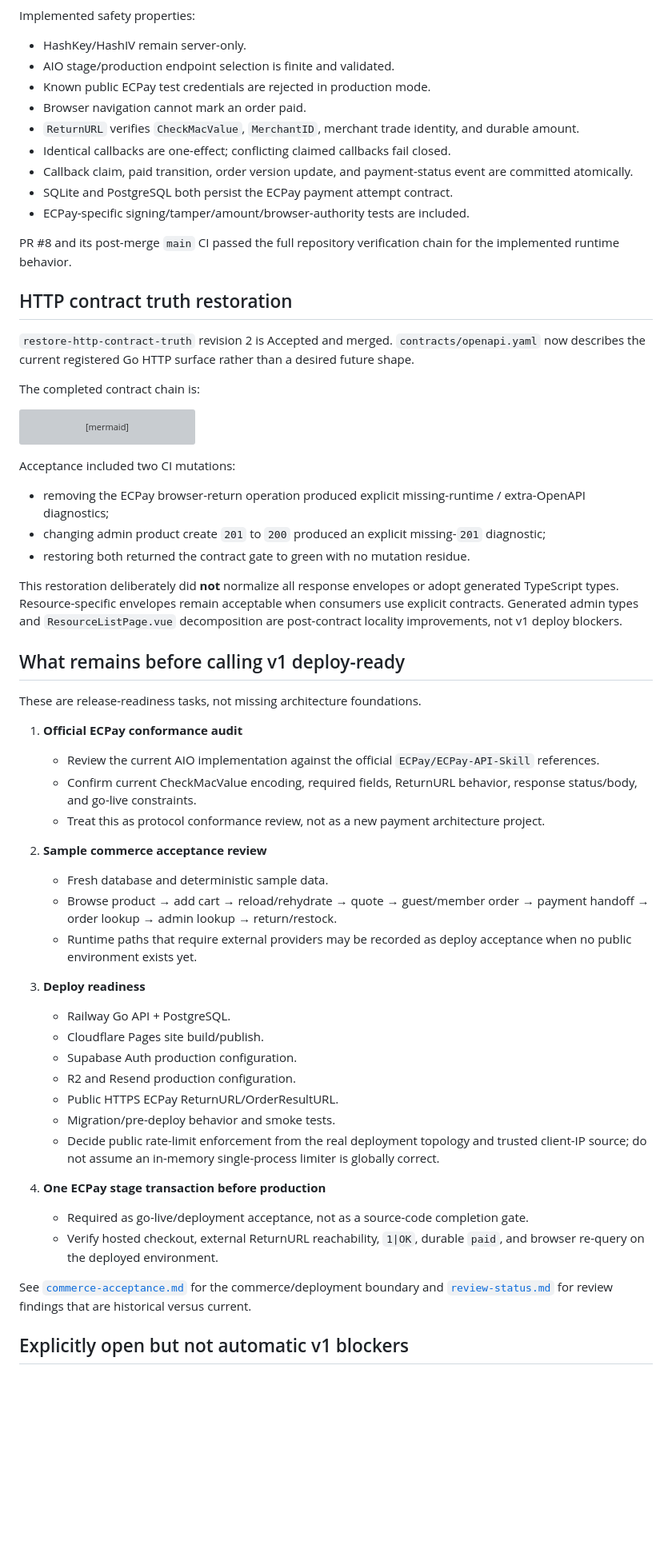
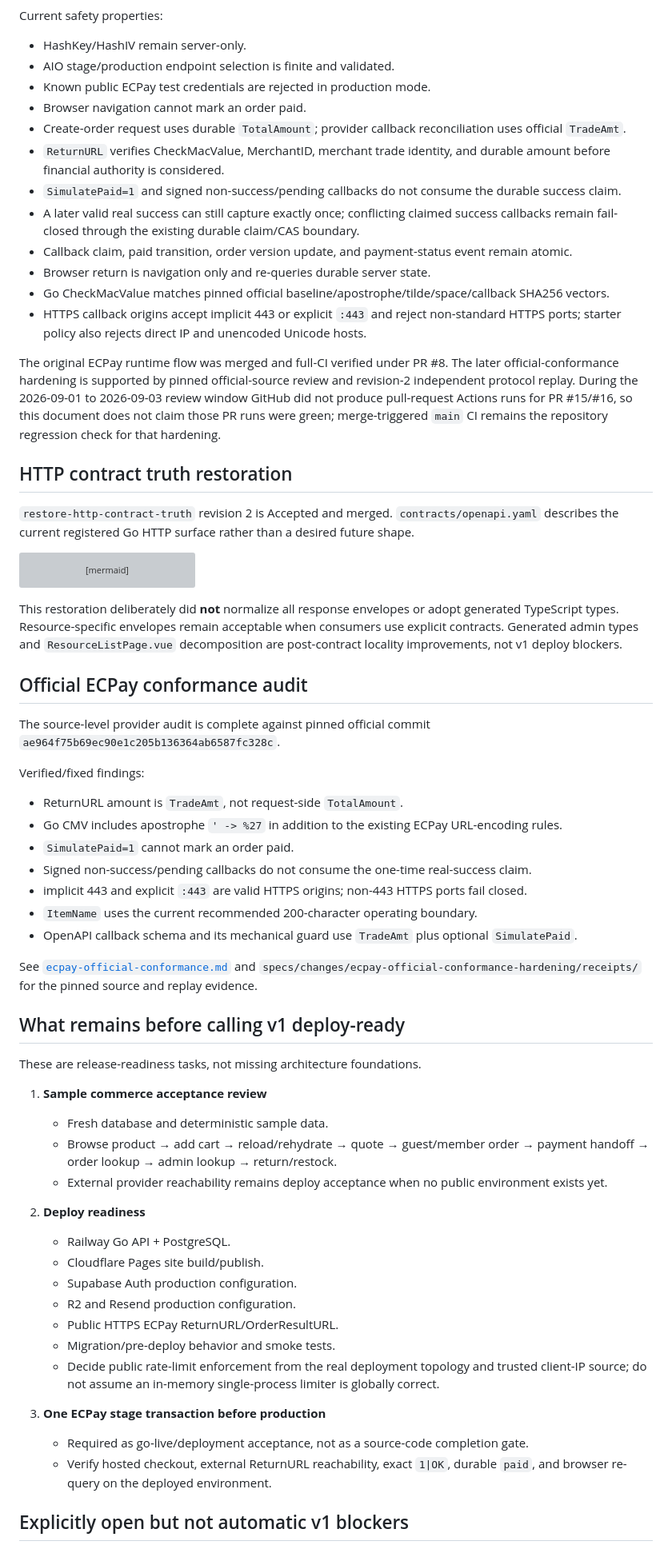
Before and after one commit to seeer-dev/agent-safe-site-starter, a Markdown page: docs/project-status.md, the part around one of its changes. Shown at 80% size. Rendered like a GitHub page; blank space fills up the shorter version; grey boxes are pictures that could not be loaded.

Commit message:
docs: advance project status after ECPay conformance audit

````diff
--- a/docs/project-status.md
+++ b/docs/project-status.md
@@ -81,24 +83,25 @@ flowchart TD
 ```
 
-Implemented safety properties:
+Current safety properties:
 
 - HashKey/HashIV remain server-only.
 - AIO stage/production endpoint selection is finite and validated.
 - Known public ECPay test credentials are rejected in production mode.
 - Browser navigation cannot mark an order paid.
-- `ReturnURL` verifies `CheckMacValue`, `MerchantID`, merchant trade identity, and durable amount.
-- Identical callbacks are one-effect; conflicting claimed callbacks fail closed.
-- Callback claim, paid transition, order version update, and payment-status event are committed atomically.
-- SQLite and PostgreSQL both persist the ECPay payment attempt contract.
-- ECPay-specific signing/tamper/amount/browser-authority tests are included.
+- Create-order request uses durable `TotalAmount`; provider callback reconciliation uses official `TradeAmt`.
+- `ReturnURL` verifies CheckMacValue, MerchantID, merchant trade identity, and durable amount before financial authority is considered.
+- `SimulatePaid=1` and signed non-success/pending callbacks do not consume the durable success claim.
+- A later valid real success can still capture exactly once; conflicting claimed success callbacks remain fail-closed through the existing durable claim/CAS boundary.
+- Callback claim, paid transition, order version update, and payment-status event remain atomic.
+- Browser return is navigation only and re-queries durable server state.
+- Go CheckMacValue matches pinned official baseline/apostrophe/tilde/space/callback SHA256 vectors.
+- HTTPS callback origins accept implicit 443 or explicit `:443` and reject non-standard HTTPS ports; starter policy also rejects direct IP and unencoded Unicode hosts.
 
-PR #8 and its post-merge `main` CI passed the full repository verification chain for the implemented runtime behavior.
+The original ECPay runtime flow was merged and full-CI verified under PR #8. The later official-conformance hardening is supported by pinned official-source review and revision-2 independent protocol replay. During the 2026-09-01 to 2026-09-03 review window GitHub did not produce pull-request Actions runs for PR #15/#16, so this document does not claim those PR runs were green; merge-triggered `main` CI remains the repository regression check for that hardening.
 
 ## HTTP contract truth restoration
 
-`restore-http-contract-truth` revision 2 is Accepted and merged. `contracts/openapi.yaml` now describes the current registered Go HTTP surface rather than a desired future shape.
-
-The completed contract chain is:
+`restore-http-contract-truth` revision 2 is Accepted and merged. `contracts/openapi.yaml` describes the current registered Go HTTP surface rather than a desired future shape.
 
 ```mermaid
 flowchart LR
@@ -109,29 +112,34 @@ flowchart LR
     E --> F[Public theme contract checks]
 ```
 
-Acceptance included two CI mutations:
+This restoration deliberately did **not** normalize all response envelopes or adopt generated TypeScript types. Resource-specific envelopes remain acceptable when consumers use explicit contracts. Generated admin types and `ResourceListPage.vue` decomposition are post-contract locality improvements, not v1 deploy blockers.
 
-- removing the ECPay browser-return operation produced explicit missing-runtime / extra-OpenAPI diagnostics;
-- changing admin product create `201` to `200` produced an explicit missing-`201` diagnostic;
-- restoring both returned the contract gate to green with no mutation residue.
+## Official ECPay conformance audit
 
-This restoration deliberately did **not** normalize all response envelopes or adopt generated TypeScript types. Resource-specific envelopes remain acceptable when consumers use explicit contracts. Generated admin types and `ResourceListPage.vue` decomposition are post-contract locality improvements, not v1 deploy blockers.
+The source-level provider audit is complete against pinned official commit `ae964f75b69ec90e1c205b136364ab6587fc328c`.
+
+Verified/fixed findings:
+
+- ReturnURL amount is `TradeAmt`, not request-side `TotalAmount`.
+- Go CMV includes apostrophe `' -> %27` in addition to the existing ECPay URL-encoding rules.
+- `SimulatePaid=1` cannot mark an order paid.
+- Signed non-success/pending callbacks do not consume the one-time real-success claim.
+- implicit 443 and explicit `:443` are valid HTTPS origins; non-443 HTTPS ports fail closed.
+- `ItemName` uses the current recommended 200-character operating boundary.
+- OpenAPI callback schema and its mechanical guard use `TradeAmt` plus optional `SimulatePaid`.
+
+See [`ecpay-official-conformance.md`](ecpay-official-conformance.md) and `specs/changes/ecpay-official-conformance-hardening/receipts/` for the pinned source and replay evidence.
 
 ## What remains before calling v1 deploy-ready
 
 These are release-readiness tasks, not missing architecture foundations.
 
-1. **Official ECPay conformance audit**
-   - Review the current AIO implementation against the official `ECPay/ECPay-API-Skill` references.
-   - Confirm current CheckMacValue encoding, required fields, ReturnURL behavior, response status/body, and go-live constraints.
-   - Treat this as protocol conformance review, not as a new payment architecture project.
-
-2. **Sample commerce acceptance review**
+1. **Sample commerce acceptance review**
    - Fresh database and deterministic sample data.
    - Browse product → add cart → reload/rehydrate → quote → guest/member order → payment handoff → order lookup → admin lookup → return/restock.
-   - Runtime paths that require external providers may be recorded as deploy acceptance when no public environment exists yet.
+   - External provider reachability remains deploy acceptance when no public environment exists yet.
 
-3. **Deploy readiness**
+2. **Deploy readiness**
    - Railway Go API + PostgreSQL.
    - Cloudflare Pages site build/publish.
    - Supabase Auth production configuration.
@@ -140,10 +148,8 @@ These are release-readiness tasks, not missing architecture foundations.
    - Migration/pre-deploy behavior and smoke tests.
    - Decide public rate-limit enforcement from the real deployment topology and trusted client-IP source; do not assume an in-memory single-process limiter is globally correct.
 
-4. **One ECPay stage transaction before production**
+3. **One ECPay stage transaction before production**
    - Required as go-live/deployment acceptance, not as a source-code completion gate.
-   - Verify hosted checkout, external ReturnURL reachability, `1|OK`, durable `paid`, and browser re-query on the deployed environment.
-
-See [`commerce-acceptance.md`](commerce-acceptance.md) for the commerce/deployment boundary and [`review-status.md`](review-status.md) for review findings that are historical versus current.
+   - Verify hosted checkout, external ReturnURL reachability, exact `1|OK`, durable `paid`, and browser re-query on the deployed environment.
 
 ## Explicitly open but not automatic v1 blockers
````
Also changed, not shown: other parts of docs/project-status.md (+26 -28 lines).
